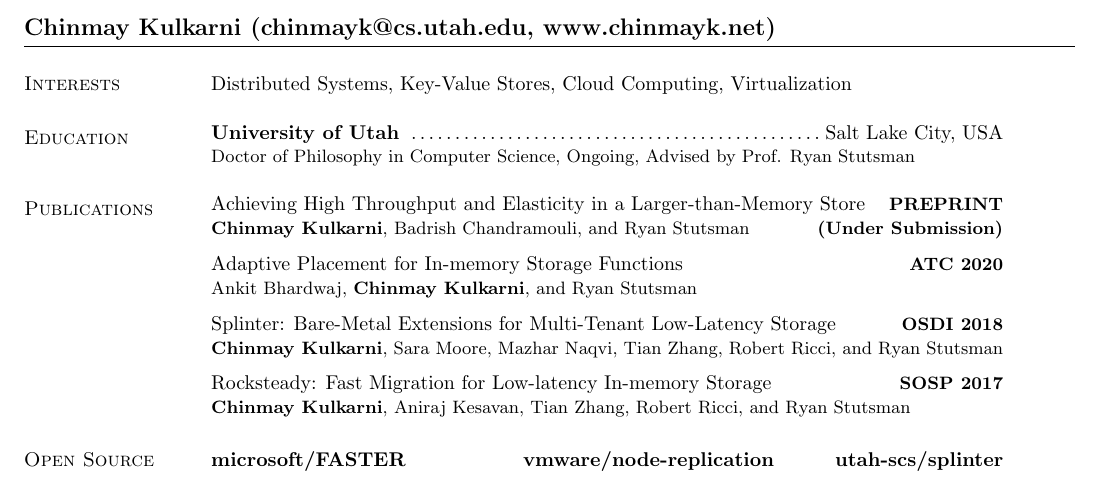
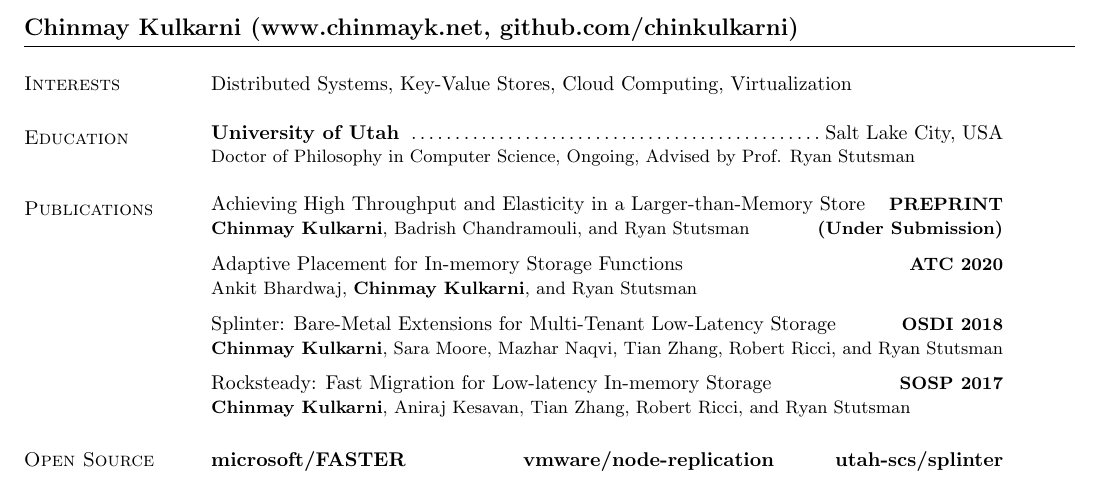
Before and after one commit to chinkulkarni/chinkulkarni.github.io, a LaTeX CV (resume/chinmay_cv_research.tex): part of the page, cut so that both start at the same text. Compiled offline with pdfLaTeX.

Commit message:
Add github to CV

```diff
--- a/resume/chinmay_cv_research.tex
+++ b/resume/chinmay_cv_research.tex
@@ -33,7 +33,7 @@
       \setlength{\leftmargin}{0.17in}}}{\end{list}}
 \begin{document}
 
-\name{Chinmay Kulkarni (chinmayk@cs.utah.edu, www.chinmayk.net) % \vspace*{.1in}}
+\name{Chinmay Kulkarni (www.chinmayk.net, github.com/chinkulkarni) % \vspace*{.1in}}
 %     {\small PhD Student, University of Utah}
 }
 \begin{resume}
```
Also changed, not shown: 1 other file.
